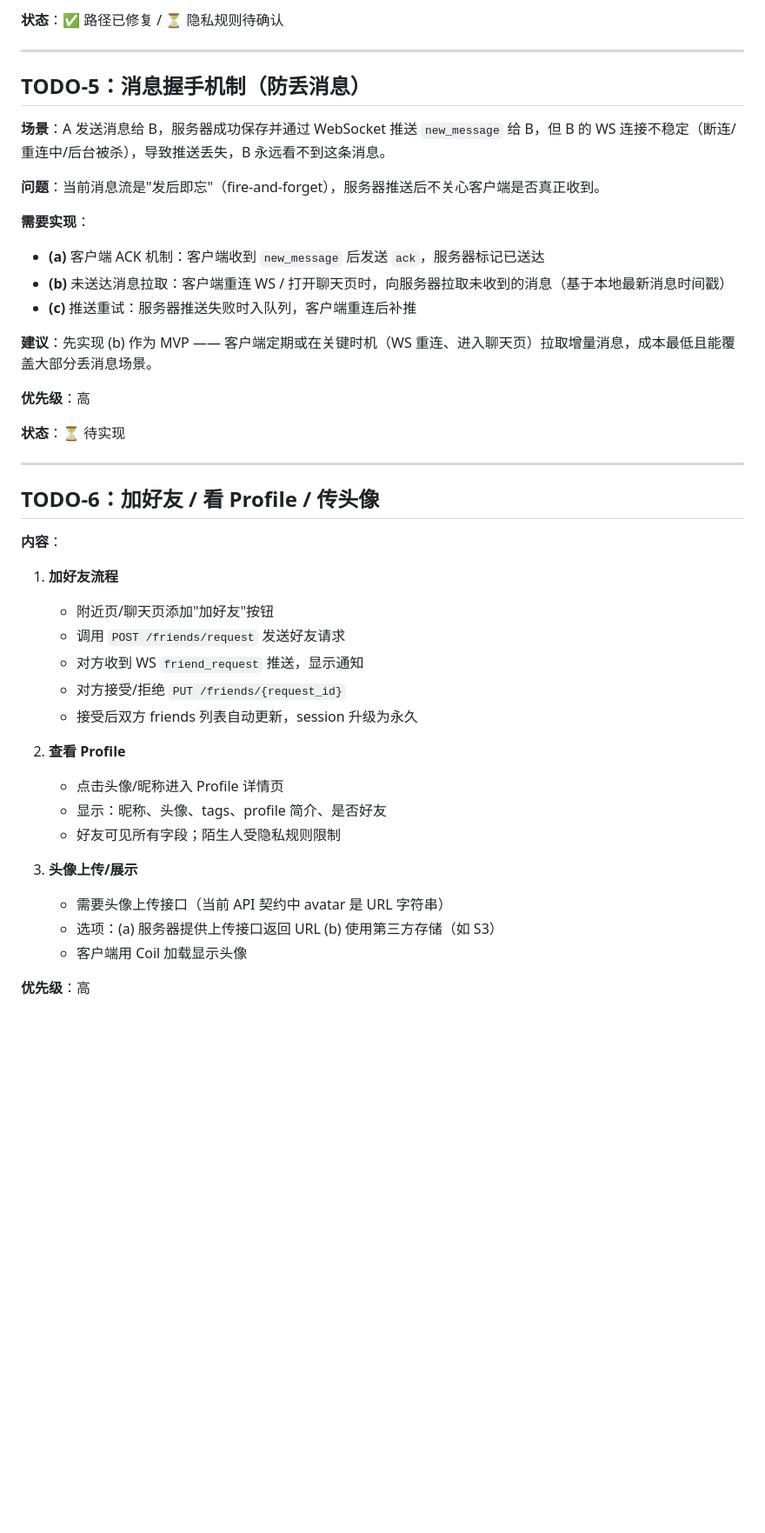
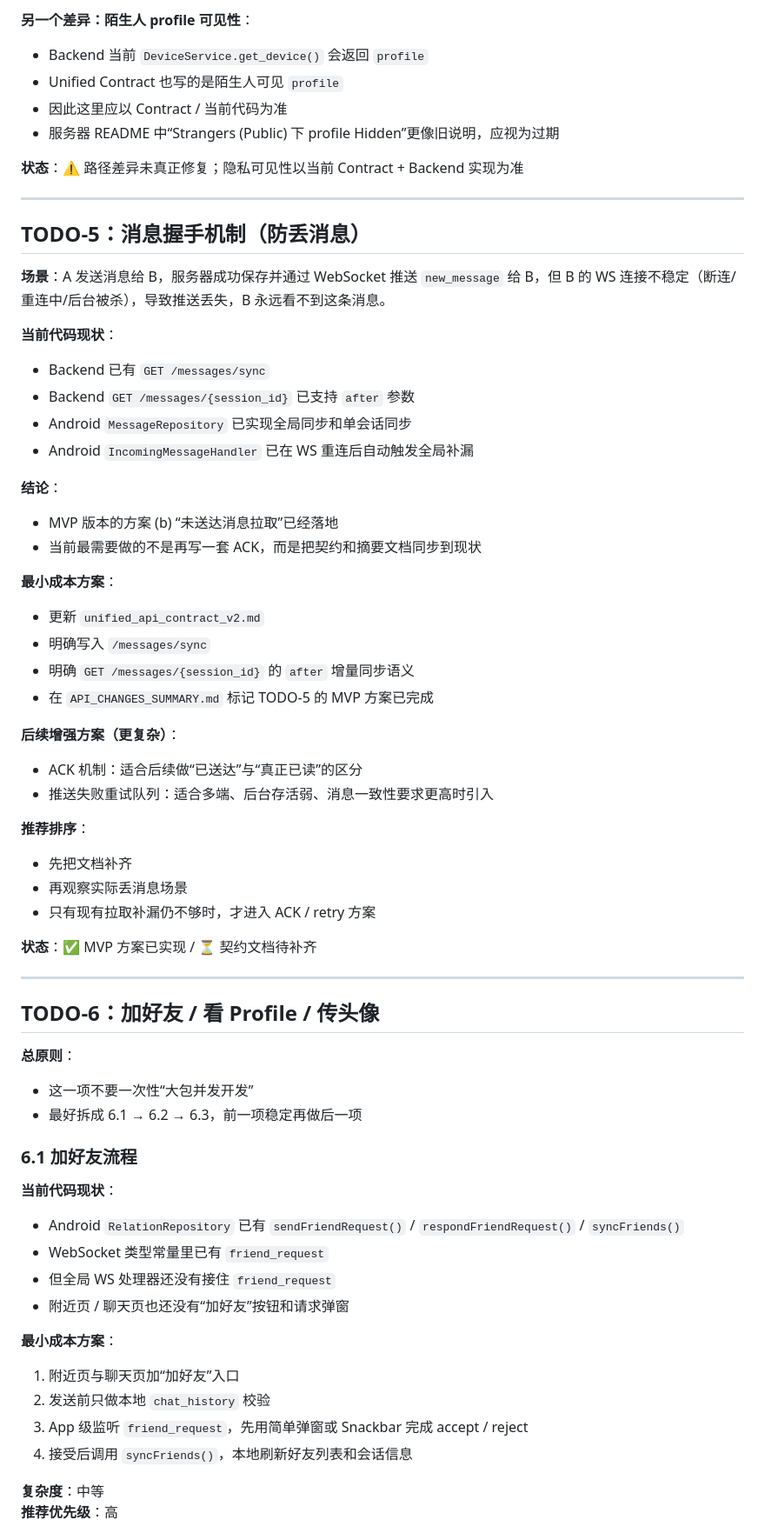
Before and after one commit to Riyasushin/NotePassing, a Markdown page: documents/second_design/DESIGN_TODO.md, the part around one of its changes. Shown at 87% size. GitHub-like rendering; blank space fills up the shorter version.

```diff
--- a/documents/second_design/DESIGN_TODO.md
+++ b/documents/second_design/DESIGN_TODO.md
@@ -65,5 +144,11 @@
 
-**状态**：✅ 路径已修复 / ⏳ 隐私规则待确认
+**另一个差异：陌生人 profile 可见性**：
+- Backend 当前 `DeviceService.get_device()` 会返回 `profile`
+- Unified Contract 也写的是陌生人可见 `profile`
+- 因此这里应以 Contract / 当前代码为准
+- 服务器 README 中“Strangers (Public) 下 profile Hidden”更像旧说明，应视为过期
+
+**状态**：⚠️ 路径差异未真正修复；隐私可见性以当前 Contract + Backend 实现为准
 
 ---
 
@@ -71,41 +156,55 @@
 
 **场景**：A 发送消息给 B，服务器成功保存并通过 WebSocket 推送 `new_message` 给 B，但 B 的 WS 连接不稳定（断连/重连中/后台被杀），导致推送丢失，B 永远看不到这条消息。
 
-**问题**：当前消息流是"发后即忘"（fire-and-forget），服务器推送后不关心客户端是否真正收到。
+**当前代码现状**：
+- Backend 已有 `GET /messages/sync`
+- Backend `GET /messages/{session_id}` 已支持 `after` 参数
+- Android `MessageRepository` 已实现全局同步和单会话同步
+- Android `IncomingMessageHandler` 已在 WS 重连后自动触发全局补漏
 
-**需要实现**：
-- **(a)** 客户端 ACK 机制：客户端收到 `new_message` 后发送 `ack`，服务器标记已送达
-- **(b)** 未送达消息拉取：客户端重连 WS / 打开聊天页时，向服务器拉取未收到的消息（基于本地最新消息时间戳）
-- **(c)** 推送重试：服务器推送失败时入队列，客户端重连后补推
+**结论**：
+- MVP 版本的方案 (b) “未送达消息拉取”已经落地
+- 当前最需要做的不是再写一套 ACK，而是把契约和摘要文档同步到现状
 
-**建议**：先实现 (b) 作为 MVP —— 客户端定期或在关键时机（WS 重连、进入聊天页）拉取增量消息，成本最低且能覆盖大部分丢消息场景。
+**最小成本方案**：
+- 更新 `unified_api_contract_v2.md`
+- 明确写入 `/messages/sync`
+- 明确 `GET /messages/{session_id}` 的 `after` 增量同步语义
+- 在 `API_CHANGES_SUMMARY.md` 标记 TODO-5 的 MVP 方案已完成
 
-**优先级**：高
+**后续增强方案（更复杂）**：
+- ACK 机制：适合后续做“已送达”与“真正已读”的区分
+- 推送失败重试队列：适合多端、后台存活弱、消息一致性要求更高时引入
 
-**状态**：⏳ 待实现
+**推荐排序**：
+- 先把文档补齐
+- 再观察实际丢消息场景
+- 只有现有拉取补漏仍不够时，才进入 ACK / retry 方案
+
+**状态**：✅ MVP 方案已实现 / ⏳ 契约文档待补齐
 
 ---
 
 ## TODO-6：加好友 / 看 Profile / 传头像
 
-**内容**：
+**总原则**：
+- 这一项不要一次性“大包并发开发”
+- 最好拆成 6.1 → 6.2 → 6.3，前一项稳定再做后一项
 
-1. **加好友流程**
-   - 附近页/聊天页添加"加好友"按钮
-   - 调用 `POST /friends/request` 发送好友请求
-   - 对方收到 WS `friend_request` 推送，显示通知
-   - 对方接受/拒绝 `PUT /friends/{request_id}`
-   - 接受后双方 friends 列表自动更新，session 升级为永久
+### 6.1 加好友流程
 
-2. **查看 Profile**
-   - 点击头像/昵称进入 Profile 详情页
-   - 显示：昵称、头像、tags、profile 简介、是否好友
-   - 好友可见所有字段；陌生人受隐私规则限制
+**当前代码现状**：
+- Android `RelationRepository` 已有 `sendFriendRequest()` / `respondFriendRequest()` / `syncFriends()`
+- WebSocket 类型常量里已有 `friend_request`
+- 但全局 WS 处理器还没有接住 `friend_request`
+- 附近页 / 聊天页也还没有“加好友”按钮和请求弹窗
 
-3. **头像上传/展示**
-   - 需要头像上传接口（当前 API 契约中 avatar 是 URL 字符串）
-   - 选项：(a) 服务器提供上传接口返回 URL (b) 使用第三方存储（如 S3）
-   - 客户端用 Coil 加载显示头像
+**最小成本方案**：
+1. 附近页与聊天页加“加好友”入口
+2. 发送前只做本地 `chat_history` 校验
+3. App 级监听 `friend_request`，先用简单弹窗或 Snackbar 完成 accept / reject
+4. 接受后调用 `syncFriends()`，本地刷新好友列表和会话信息
 
-**优先级**：高
+**复杂度**：中等
+**推荐优先级**：高
 
```
Also changed, not shown: other parts of documents/second_design/DESIGN_TODO.md (+155 -29 lines).
